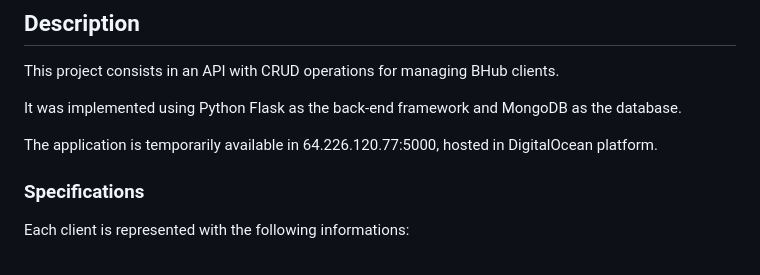
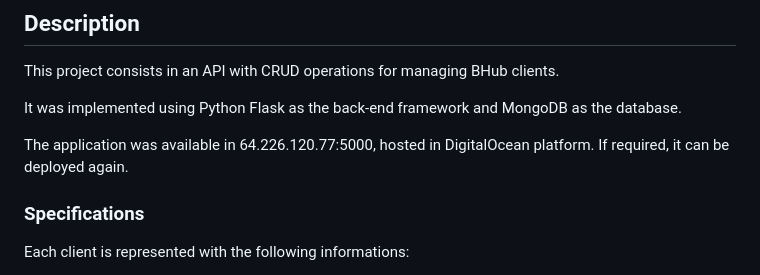
Before and after one commit to brunamagrinidacruz/bhub-coding-challenge, a Markdown page: README.md, the part around the change. Drawn GitHub-style.

```diff
--- a/README.md
+++ b/README.md
@@ -6,7 +6,7 @@ This project consists in an API with CRUD operations for managing BHub clients.
 
 It was implemented using Python Flask as the back-end framework and MongoDB as the database.
 
-The application is temporarily available in 64.226.120.77:5000, hosted in DigitalOcean platform.
+The application was available in 64.226.120.77:5000, hosted in DigitalOcean platform. If required, it can be deployed again.
 
 ### Specifications
 
```
